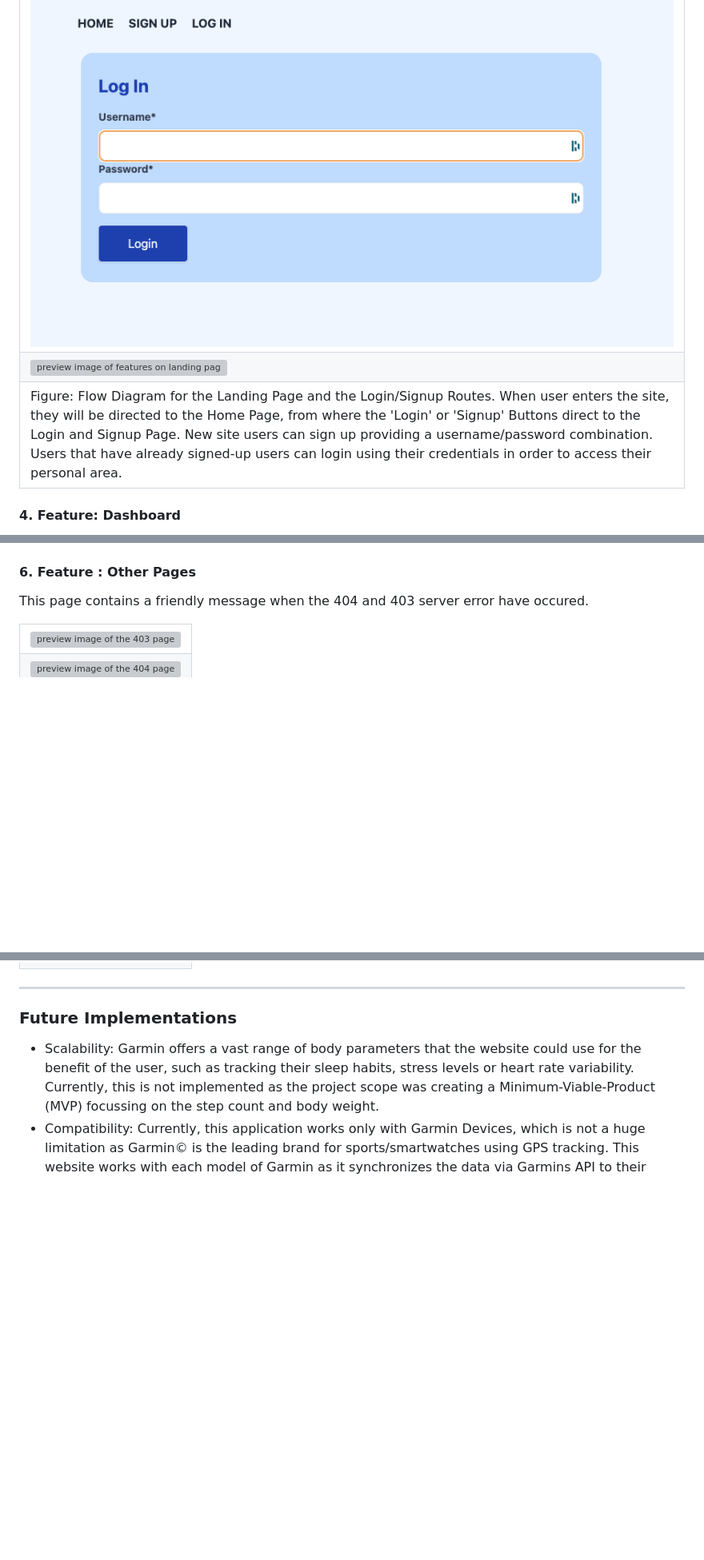
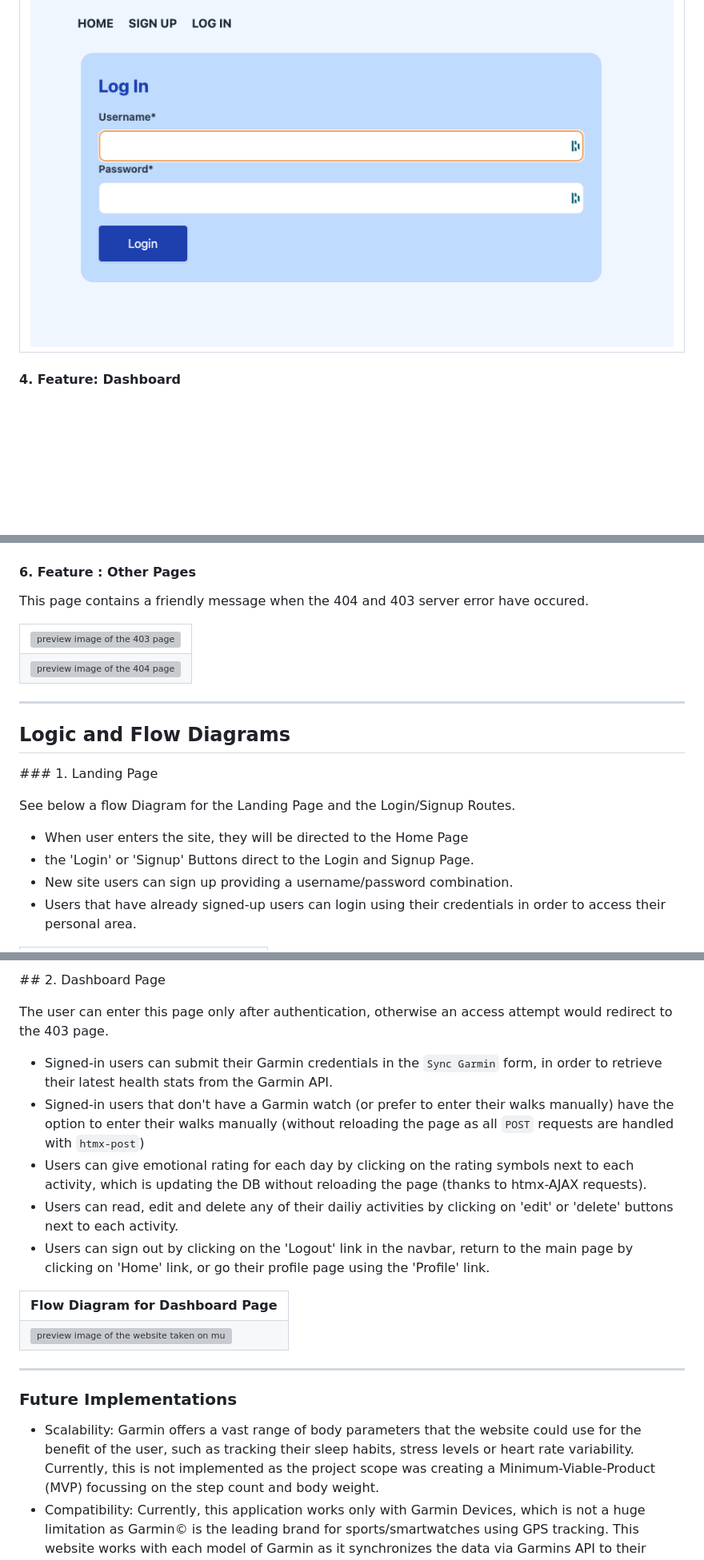
Before and after one commit to nils-n/keep-walking, a Markdown page: README.md, 3 parts joined by grey strips. Shown: that part at 80% size. GitHub-like rendering; blank space fills up the shorter version; grey boxes are pictures that could not be loaded.

Commit message:
move flow diagram into a sepearate section

```diff
--- a/README.md
+++ b/README.md
@@ -350,16 +351,6 @@ On the bottom of the page, a preview is presented to allow a new user to form an
         <img style='width:49%' src="./assets/images/preview-login.png"; alt="preview image of the login page" >
       </td>
     </tr>
-    <tr>
-      <td>
-        <img style='width:90%' src="./assets/images/features-landing.png"; alt="preview image of features on landing page" >
-      </td>
-    </tr>
-    <tr>
-     <td style='text-align: left'>
-      Figure: Flow Diagram for the Landing Page and the Login/Signup Routes. When user enters the site, they will be directed to the Home Page, from where the 'Login' or 'Signup' Buttons direct to the Login and Signup Page. New site users can sign up providing a username/password combination. Users that have already signed-up users can login using their credentials in order to access their personal area.
-      </td>
-    </tr>
   </table>
 </div>
 
@@ -430,3 +415,18 @@ This page contains a friendly message when the 404 and 403 server error have occ
       <td> <img src="./assets/images/feature-404-page.png"; alt="preview image of the 404 page" >  </td>
       </tr>
     </table>
+</div>
+
+---
+
+## Logic and Flow Diagrams
+
+### 1. Landing Page
+
+See below a flow Diagram for the Landing Page and the Login/Signup Routes.
+
+- When user enters the site, they will be directed to the Home Page
+- the 'Login' or 'Signup' Buttons direct to the Login and Signup Page.
+- New site users can sign up providing a username/password combination.
+- Users that have already signed-up users can login using their credentials in order to access their personal area.
+
@@ -433,3 +448,20 @@ This page contains a friendly message when the 404 and 403 server error have occ
+## 2. Dashboard Page
+
+The user can enter this page only after authentication, otherwise an access attempt would redirect to the 403 page.
+
+- Signed-in users can submit their Garmin credentials in the `Sync Garmin` form, in order to retrieve their latest health stats from the Garmin API.
+- Signed-in users that don't have a Garmin watch (or prefer to enter their walks manually) have the option to enter their walks manually (without reloading the page as all `POST` requests are handled with `htmx-post`)
+- Users can give emotional rating for each day by clicking on the rating symbols next to each activity, which is updating the DB without reloading the page (thanks to htmx-AJAX requests).
+- Users can read, edit and delete any of their dailiy activities by clicking on 'edit' or 'delete' buttons next to each activity.
+- Users can sign out by clicking on the 'Logout' link in the navbar, return to the main page by clicking on 'Home' link, or go their profile page using the 'Profile' link.
+
+<div style='text-align:center'>
+  <table style='width:100%; content-align:center'>
+      <tr>
+        <th colspan=2> Flow Diagram for Dashboard Page </th>
+      </tr>
+      <tr> <td> <img src="./assets/images/features-dashboard.png"; alt="preview image of the website taken on multiple screen sizes" >  </td> </tr>
+  </table>
 </div>
 
 ---
```
Also changed, not shown: other parts of README.md (+16 -6 lines).
